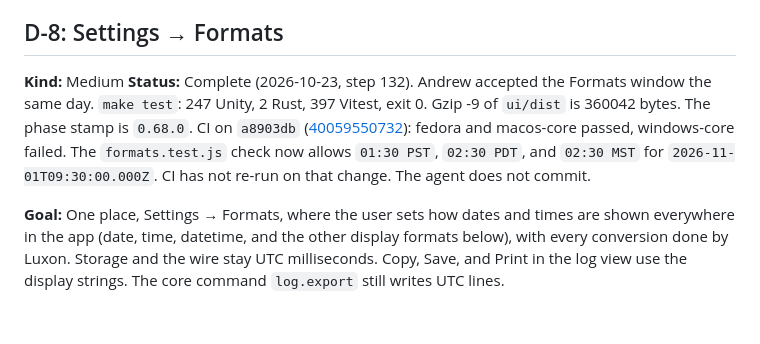
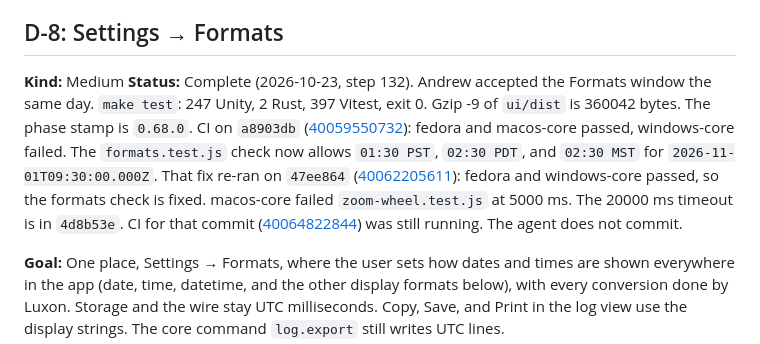
Before and after one commit to 500Foods/Pavillion, a Markdown page: docs/D-UI.md, the part around one of its changes. Drawn GitHub-style; blank space fills up the shorter version.

```diff
--- a/docs/D-UI.md
+++ b/docs/D-UI.md
@@ -306,7 +306,7 @@ D-1 keeps the five variables in the lock above. A later theme phase follows Lith
 ## D-8: Settings → Formats
 
 **Kind:** Medium
-**Status:** Complete (2026-10-23, step 132). Andrew accepted the Formats window the same day. `make test`: 247 Unity, 2 Rust, 397 Vitest, exit 0. Gzip -9 of `ui/dist` is 360042 bytes. The phase stamp is `0.68.0`. CI on `a8903db` ([40059550732](https://github.com/500Foods/Pavillion/actions/runs/40059550732)): fedora and macos-core passed, windows-core failed. The `formats.test.js` check now allows `01:30 PST`, `02:30 PDT`, and `02:30 MST` for `2026-11-01T09:30:00.000Z`. CI has not re-run on that change. The agent does not commit.
+**Status:** Complete (2026-10-23, step 132). Andrew accepted the Formats window the same day. `make test`: 247 Unity, 2 Rust, 397 Vitest, exit 0. Gzip -9 of `ui/dist` is 360042 bytes. The phase stamp is `0.68.0`. CI on `a8903db` ([40059550732](https://github.com/500Foods/Pavillion/actions/runs/40059550732)): fedora and macos-core passed, windows-core failed. The `formats.test.js` check now allows `01:30 PST`, `02:30 PDT`, and `02:30 MST` for `2026-11-01T09:30:00.000Z`. That fix re-ran on `47ee864` ([40062205611](https://github.com/500Foods/Pavillion/actions/runs/40062205611)): fedora and windows-core passed, so the formats check is fixed. macos-core failed `zoom-wheel.test.js` at 5000 ms. The 20000 ms timeout is in `4d8b53e`. CI for that commit ([40064822844](https://github.com/500Foods/Pavillion/actions/runs/40064822844)) was still running. The agent does not commit.
 
 **Goal:** One place, Settings → Formats, where the user sets how dates and times are shown everywhere in the app (date, time, datetime, and the other display formats below), with every conversion done by Luxon. Storage and the wire stay UTC milliseconds. Copy, Save, and Print in the log view use the display strings. The core command `log.export` still writes UTC lines.
 
```
Also changed, not shown: other parts of docs/D-UI.md (+1 -1 lines), PAVILLION_PLAN.md (+1 -1 lines), docs/N-MAIL.md (+3 -2 lines).
